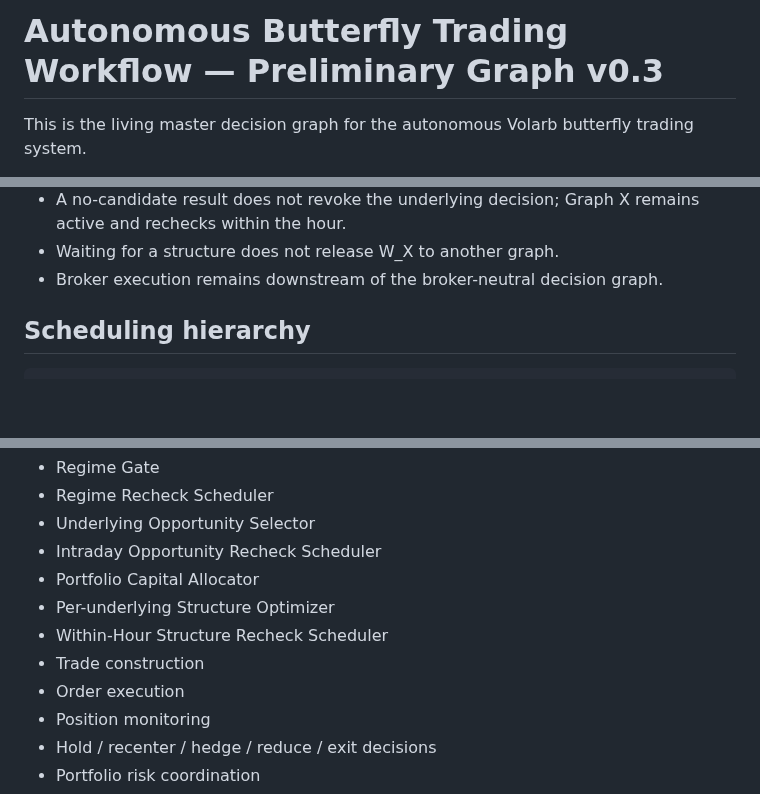
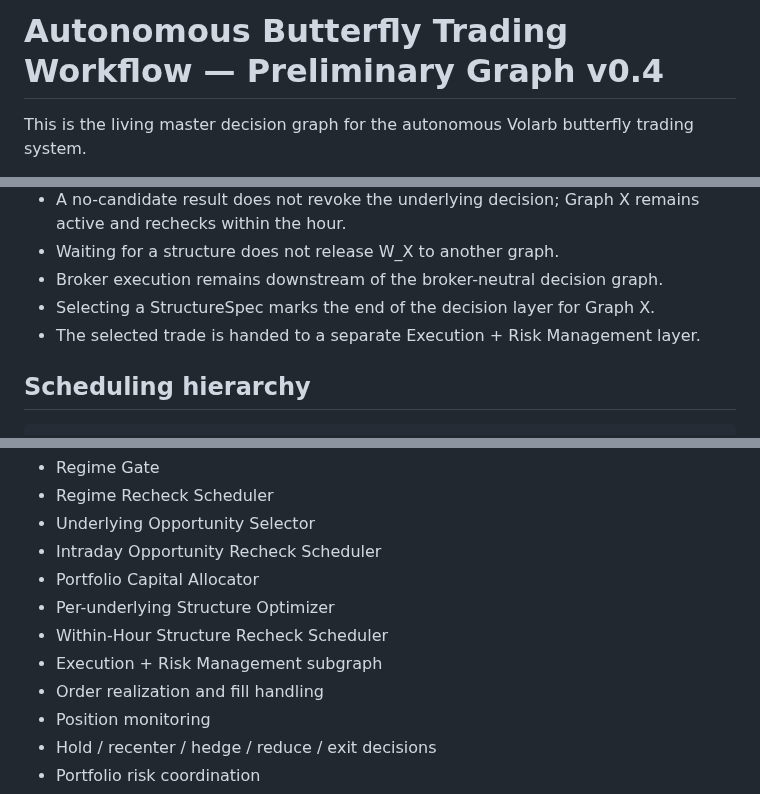
Before and after one commit to ayyararyan/volarb, a Markdown page: docs/autonomous-butterfly-workflow.md, 3 parts joined by grey strips. Rendered like a GitHub page; blank space fills up the shorter version.

Commit message:
Add execution and risk management handoff to workflow graph

```diff
--- a/docs/autonomous-butterfly-workflow.md
+++ b/docs/autonomous-butterfly-workflow.md
@@ -1,4 +1,4 @@
-# Autonomous Butterfly Trading Workflow — Preliminary Graph v0.3
+# Autonomous Butterfly Trading Workflow — Preliminary Graph v0.4
 
 This is the living master decision graph for the autonomous Volarb butterfly trading system.
 
@@ -133,6 +134,8 @@ MASTER GRAPH
 - A no-candidate result does not revoke the underlying decision; Graph X remains active and rechecks within the hour.
 - Waiting for a structure does not release W_X to another graph.
 - Broker execution remains downstream of the broker-neutral decision graph.
+- Selecting a StructureSpec marks the end of the decision layer for Graph X.
+- The selected trade is handed to a separate Execution + Risk Management layer.
 
 ## Scheduling hierarchy
 
@@ -164,8 +167,8 @@ The graph is expected to expand primarily at these nodes:
 - Portfolio Capital Allocator
 - Per-underlying Structure Optimizer
 - Within-Hour Structure Recheck Scheduler
-- Trade construction
-- Order execution
+- Execution + Risk Management subgraph
+- Order realization and fill handling
 - Position monitoring
 - Hold / recenter / hedge / reduce / exit decisions
 - Portfolio risk coordination
```
Also changed, not shown: other parts of docs/autonomous-butterfly-workflow.md (+3 -2 lines).
